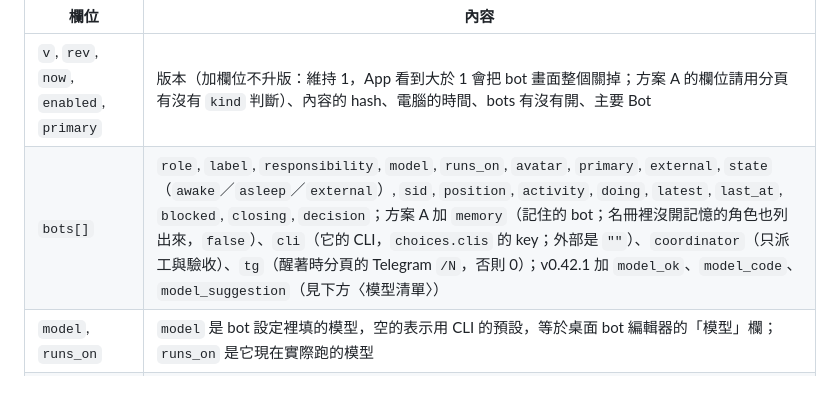
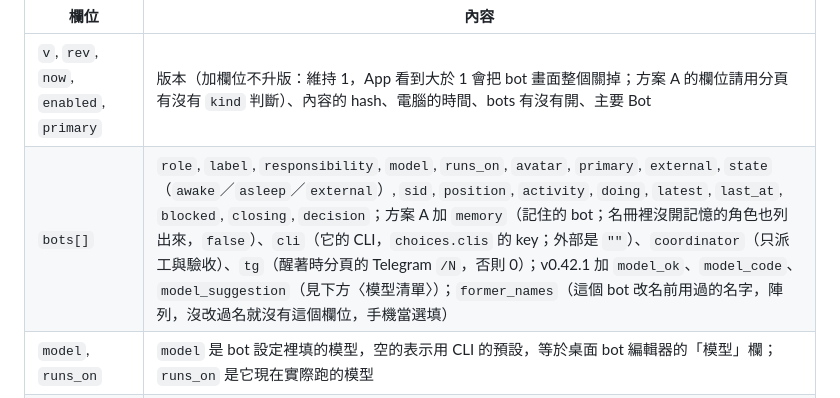
Before and after one commit to h2ocloud/shellframe, a Markdown page: docs/mobile-link.md, the part around the change. GitHub-like rendering.

Commit message:
docs: /link/bots lists a bot's former_names, which it has sent since the renames came in
Co-Authored-By: Claude Opus 5.5 <noreply@anthropic.com>

```diff
--- a/docs/mobile-link.md
+++ b/docs/mobile-link.md
@@ -179,7 +179,7 @@ xcodebuild -scheme ShellFrameMobile -destination 'platform=iOS Simulator,name=iP
 | 欄位 | 內容 |
 |---|---|
 | `v`, `rev`, `now`, `enabled`, `primary` | 版本（加欄位不升版：維持 1，App 看到大於 1 會把 bot 畫面整個關掉；方案 A 的欄位請用分頁有沒有 `kind` 判斷）、內容的 hash、電腦的時間、bots 有沒有開、主要 Bot |
-| `bots[]` | `role`, `label`, `responsibility`, `model`, `runs_on`, `avatar`, `primary`, `external`, `state`（`awake`／`asleep`／`external`）, `sid`, `position`, `activity`, `doing`, `latest`, `last_at`, `blocked`, `closing`, `decision`；方案 A 加 `memory`（記住的 bot；名冊裡沒開記憶的角色也列出來，`false`）、`cli`（它的 CLI，`choices.clis` 的 key；外部是 `""`）、`coordinator`（只派工與驗收）、`tg`（醒著時分頁的 Telegram `/N`，否則 0）；v0.42.1 加 `model_ok`、`model_code`、`model_suggestion`（見下方〈模型清單〉） |
+| `bots[]` | `role`, `label`, `responsibility`, `model`, `runs_on`, `avatar`, `primary`, `external`, `state`（`awake`／`asleep`／`external`）, `sid`, `position`, `activity`, `doing`, `latest`, `last_at`, `blocked`, `closing`, `decision`；方案 A 加 `memory`（記住的 bot；名冊裡沒開記憶的角色也列出來，`false`）、`cli`（它的 CLI，`choices.clis` 的 key；外部是 `""`）、`coordinator`（只派工與驗收）、`tg`（醒著時分頁的 Telegram `/N`，否則 0）；v0.42.1 加 `model_ok`、`model_code`、`model_suggestion`（見下方〈模型清單〉）；`former_names`（這個 bot 改名前用過的名字，陣列，沒改過名就沒有這個欄位，手機當選填） |
 | `model`, `runs_on` | `model` 是 bot 設定裡填的模型，空的表示用 CLI 的預設，等於桌面 bot 編輯器的「模型」欄；`runs_on` 是它現在實際跑的模型 |
 | `choices` | 方案 A 加 `clis`：`[{"key", "label", "installed", "models"}]`，換 CLI 用；`models` 是能不能在指令上固定模型；v0.42.1 加 `models`：`{cli 的 key: [{"key", "label"}…]}`，每個 CLI 的模型下拉選單（見下方〈模型清單〉）。可以選的頭像：`shapes`（12 種形狀，順序同桌面）、`colors`（`[{"key", "hex"}]`，14 種顏色和它畫出來的色碼，同 `bots.js` 的 `PALETTE`）、`custom_color: true`（也接受 `#RRGGBB`）。手機不用自己寫死一份 |
 | `tabs[sid]` | `bot`, `avatar`, `plain`, `closing`, `activity`, `doing`, `latest`, `last_at`, `blocked`, `decision`；方案 A 加 `kind`（`bot`／`temp`：還沒記住的 AI 分頁／`terminal`）、`name`（bot 名或分頁標題）、`cli`、`model`（模型名，例如 `Sonnet 5.5`）、`tg`（Telegram 的 `/N`，不在 Telegram 是 0；號碼請用這個，不要自己數）、`position`（電腦清單上的第幾個） |
```
